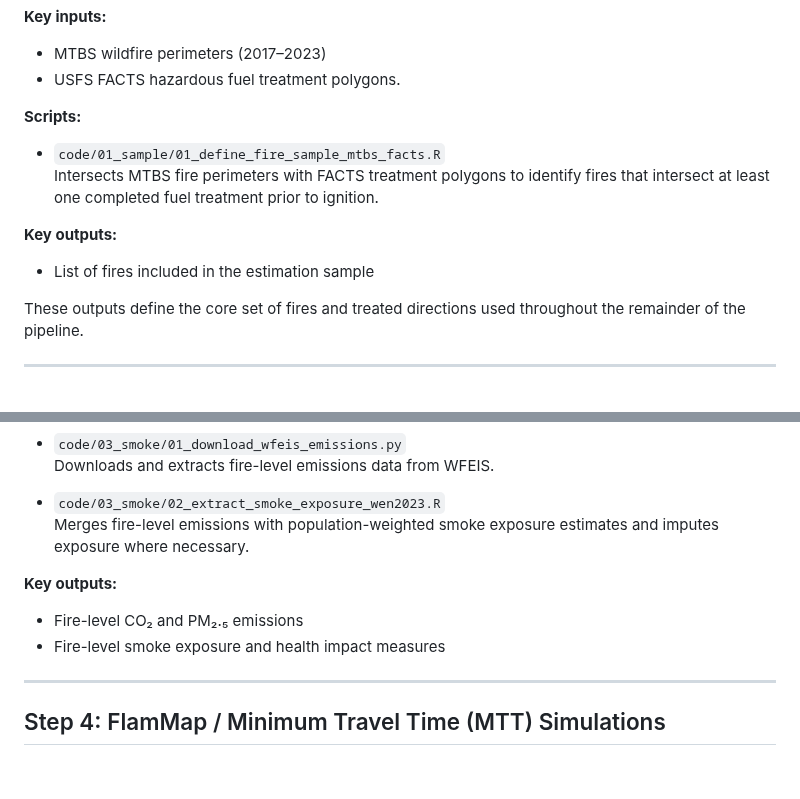
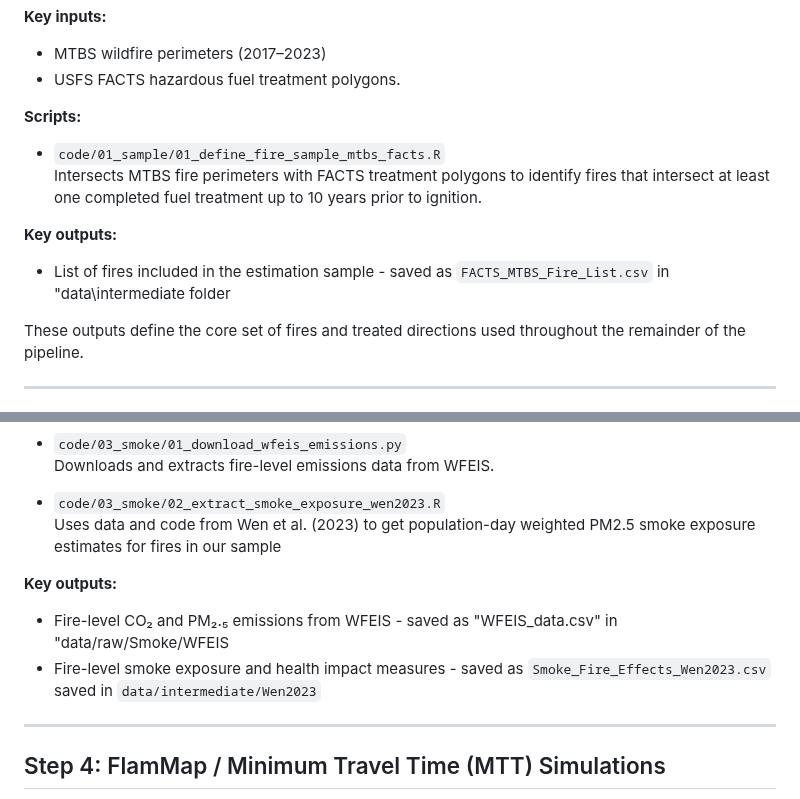
Before and after one commit to frederikstrabo/cost-effective-fuel-treatments, a Markdown page: PIPELINE.md, 2 parts joined by grey strips. Drawn GitHub-style; blank space fills up the shorter version.

```diff
--- a/PIPELINE.md
+++ b/PIPELINE.md
@@ -18,10 +18,10 @@ Identify the set of wildfires that intersect U.S. Forest Service fuel treatments
 
 **Scripts:**
 - `code/01_sample/01_define_fire_sample_mtbs_facts.R`
-  Intersects MTBS fire perimeters with FACTS treatment polygons to identify fires that intersect at least one completed fuel treatment prior to ignition.
+  Intersects MTBS fire perimeters with FACTS treatment polygons to identify fires that intersect at least one completed fuel treatment up to 10 years prior to ignition.
 
 **Key outputs:**
-- List of fires included in the estimation sample
+- List of fires included in the estimation sample - saved as `FACTS_MTBS_Fire_List.csv` in "data\intermediate folder
 
 These outputs define the core set of fires and treated directions used throughout the remainder of the pipeline.
 
@@ -58,11 +58,11 @@ Assemble fire-level emissions and smoke exposure measures used to quantify air q
   Downloads and extracts fire-level emissions data from WFEIS.
 
 - `code/03_smoke/02_extract_smoke_exposure_wen2023.R`
-  Merges fire-level emissions with population-weighted smoke exposure estimates and imputes exposure where necessary.
+  Uses data and code from Wen et al. (2023) to get population-day weighted PM2.5 smoke exposure estimates for fires in our sample
 
 **Key outputs:**
-- Fire-level CO₂ and PM₂.₅ emissions
-- Fire-level smoke exposure and health impact measures
+- Fire-level CO₂ and PM₂.₅ emissions from WFEIS - saved as "WFEIS_data.csv" in "data/raw/Smoke/WFEIS
+- Fire-level smoke exposure and health impact measures - saved as `Smoke_Fire_Effects_Wen2023.csv` saved in `data/intermediate/Wen2023`
 
 ---
 
```
